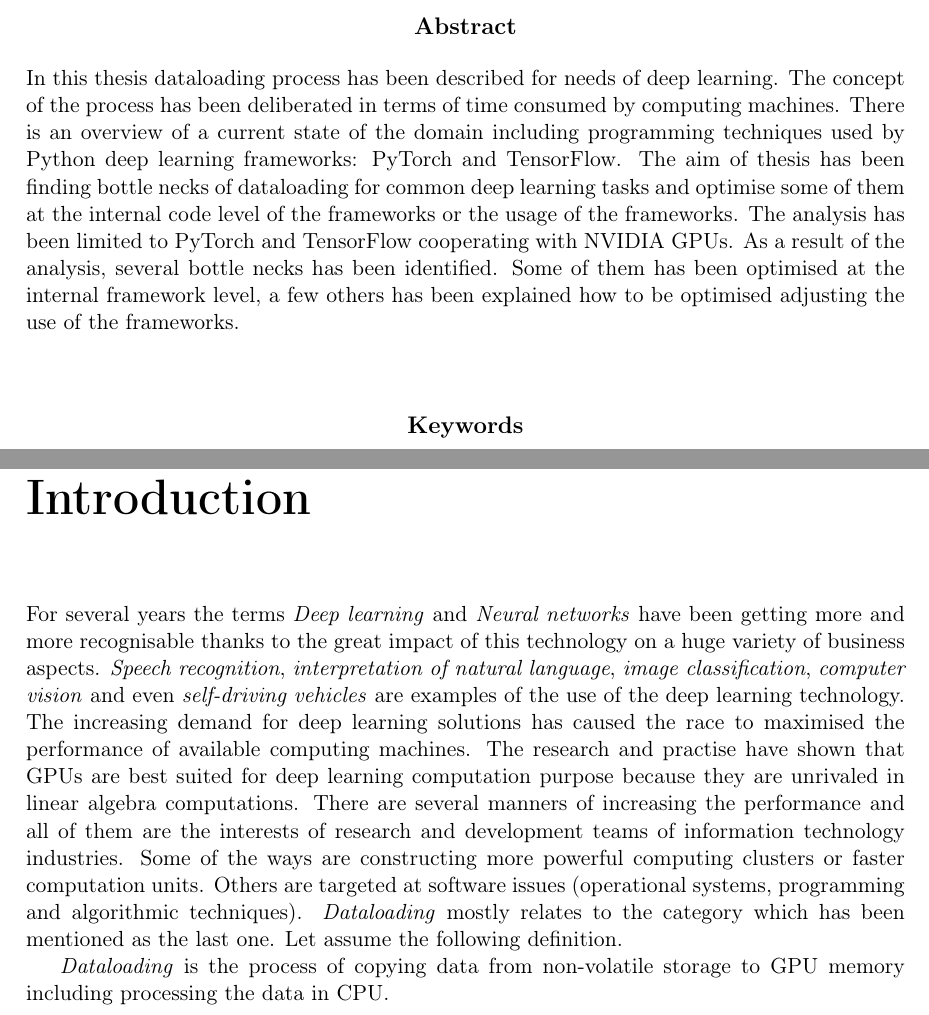
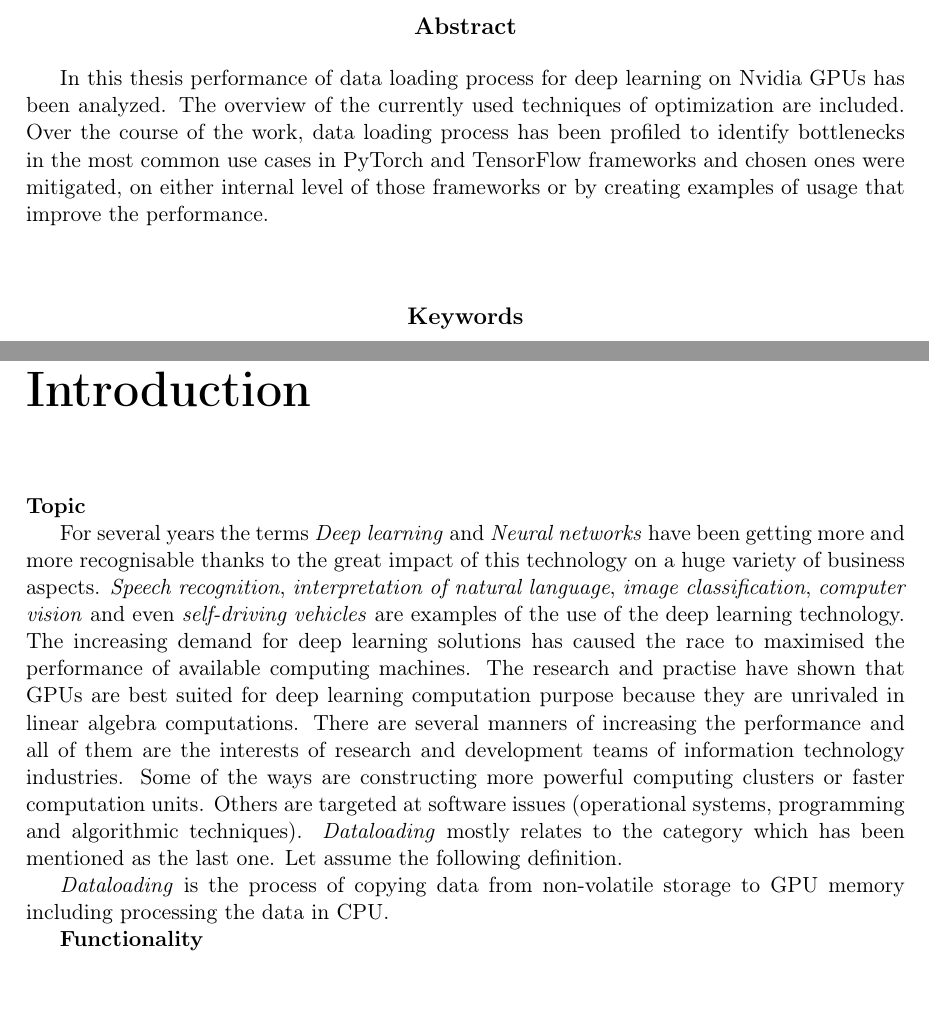
Before and after one commit to deutzia/dataloading_optimisation, a LaTeX thesis (ba_thesis/ba_thesis.tex): two parts of pages 3 and 7 of 7, joined at a grey line, cut so that both start at the same text, the shorter picture padded with empty space. Compiled offline with pdfLaTeX.

Commit message:
Improve abstract

```diff
--- a/ba_thesis/ba_thesis.tex
+++ b/ba_thesis/ba_thesis.tex
@@ -95,7 +95,9 @@
 
 %tu idzie streszczenie na strone poczatkowa
 \begin{abstract}
-In this thesis dataloading process has been described for needs of deep learning. The concept of the process has been deliberated in terms of time consumed by computing machines. There is an overview of a current state of the domain including programming techniques used by Python deep learning frameworks: PyTorch and TensorFlow. The aim of thesis has been finding bottle necks of dataloading for common deep learning tasks and optimise some of them at the internal code level of the frameworks or the usage of the frameworks. The analysis has been limited to PyTorch and TensorFlow cooperating with NVIDIA GPUs. As a result of the analysis, several bottle necks has been identified. Some of them has been optimised at the internal framework level, a few others has been explained how to be optimised adjusting the use of the frameworks.
+
+In this thesis performance of data loading process for deep learning on Nvidia GPUs has been analyzed. The overview of the currently used techniques of optimization are included. Over the course of the work, data loading process has been profiled to identify bottlenecks in the most common use cases in PyTorch and TensorFlow frameworks and chosen ones were mitigated, on either internal level of those frameworks or by creating examples of usage that improve the performance.
+
 \end{abstract}
 
 \tableofcontents
@@ -105,9 +107,13 @@ In this thesis dataloading process has been described for needs of deep learning
 \chapter*{Introduction}
 \addcontentsline{toc}{chapter}{Introduction}
 
+    {\bf Topic}
+
 For several years the terms \emph{Deep learning} and \emph{Neural networks} have been getting more and more recognisable thanks to the great impact of this technology on a huge variety of business aspects. \emph{Speech recognition}, \emph{interpretation of natural language}, \emph{image classification}, \emph{computer vision} and even \emph{self-driving vehicles} are examples of the use of the deep learning technology. The increasing demand for deep learning solutions has caused the race to maximised the performance of available computing machines. The research and practise have shown that GPUs are best suited for deep learning computation purpose because they are unrivaled in linear algebra computations. There are several manners of increasing the performance and all of them are the interests of research and development teams of information technology industries. Some of the ways are constructing more powerful computing clusters or faster computation units. Others are targeted at software issues (operational systems, programming and algorithmic techniques). \emph{Dataloading} mostly relates to the category which has been mentioned as the last one. Let assume the following definition.
 
 \emph{Dataloading} is the process of copying data from non-volatile storage to GPU memory including processing the data in CPU.
+
+    {\bf Functionality}
 
 %TODO
 
```
Also changed, not shown: ba_thesis/ba_thesis.pdf.
